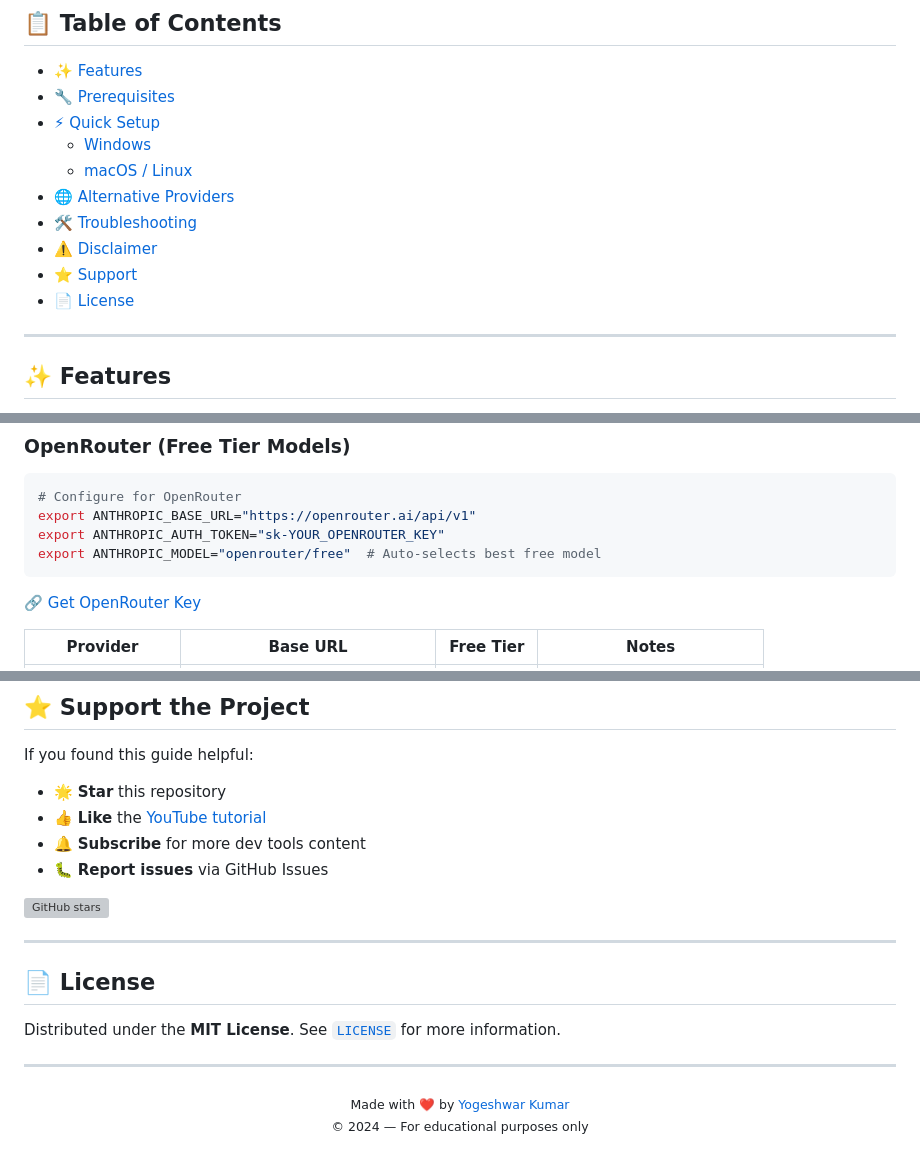
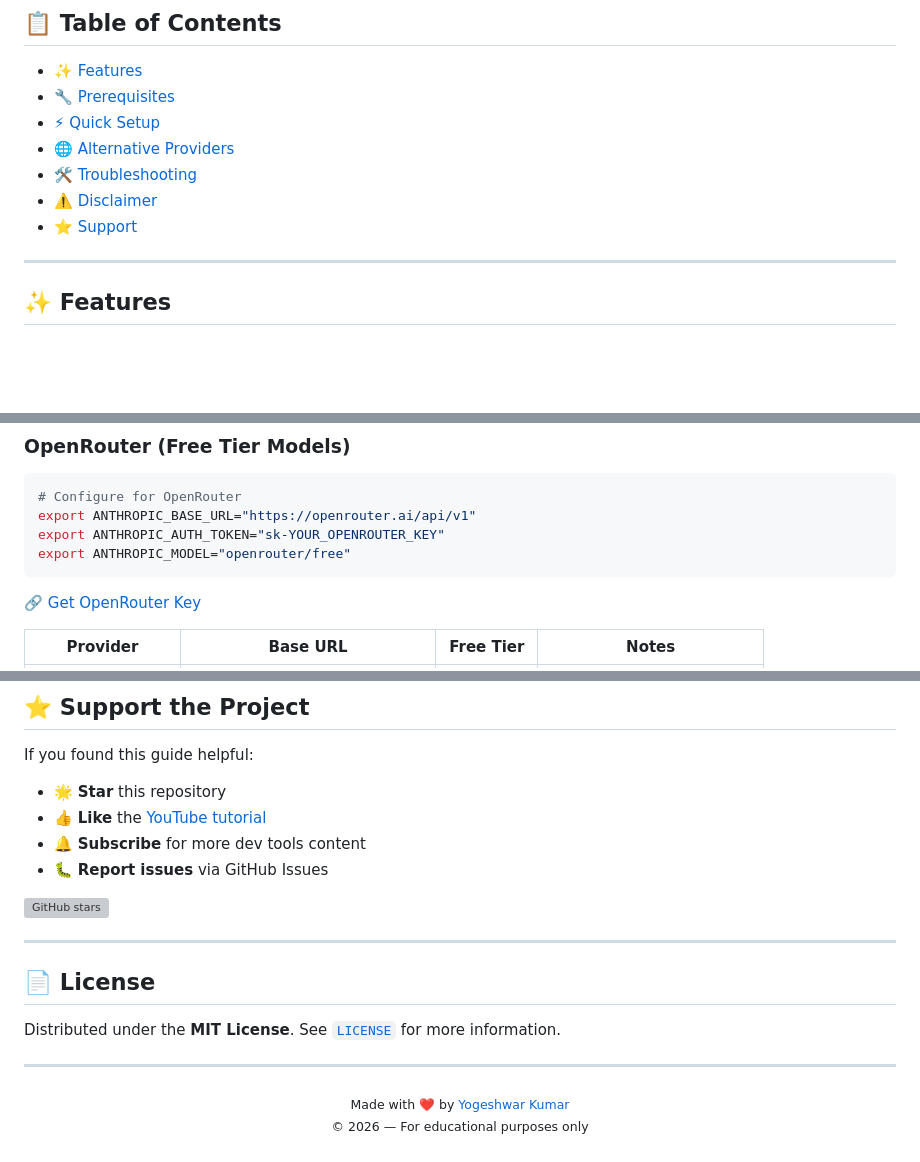
Before and after one commit to inyogeshwar/claude-code-free, a Markdown page: README.md, 3 parts joined by grey strips. GitHub-like rendering; blank space fills up the shorter version; grey boxes are pictures that could not be loaded.

````diff
--- a/README.md
+++ b/README.md
@@ -13,13 +13,10 @@
 - [✨ Features](#-features)
 - [🔧 Prerequisites](#-prerequisites)
 - [⚡ Quick Setup](#-quick-setup)
-  - [Windows](#windows)
-  - [macOS / Linux](#macos--linux)
 - [🌐 Alternative Providers](#-alternative-providers)
 - [🛠️ Troubleshooting](#️-troubleshooting)
 - [⚠️ Disclaimer](#️-disclaimer)
 - [⭐ Support](#-support)
-- [📄 License](#-license)
 
 ---
 
@@ -119,7 +116,7 @@ claude
 # Configure for OpenRouter
 export ANTHROPIC_BASE_URL="https://openrouter.ai/api/v1"
 export ANTHROPIC_AUTH_TOKEN="sk-YOUR_OPENROUTER_KEY"
-export ANTHROPIC_MODEL="openrouter/free"  # Auto-selects best free model
+export ANTHROPIC_MODEL="openrouter/free"
 ```
 
 🔗 [Get OpenRouter Key](https://openrouter.ai/keys)
@@ -197,6 +194,6 @@ Distributed under the **MIT License**. See [`LICENSE`](LICENSE) for more informa
 ---
 
 <p align="center">
-  <sub>Made with ❤️ by <a href="https://github.com/YogeshwarKumar">Yogeshwar Kumar</a></sub><br>
-  <sub>© 2024 — For educational purposes only</sub>
+  <sub>Made with ❤️ by <a href="https://github.com/inyogeshwar">Yogeshwar Kumar</a></sub><br>
+  <sub>© 2026 — For educational purposes only</sub>
 </p>
````
Also changed, not shown: other parts of README.md (+1 -1 lines).
